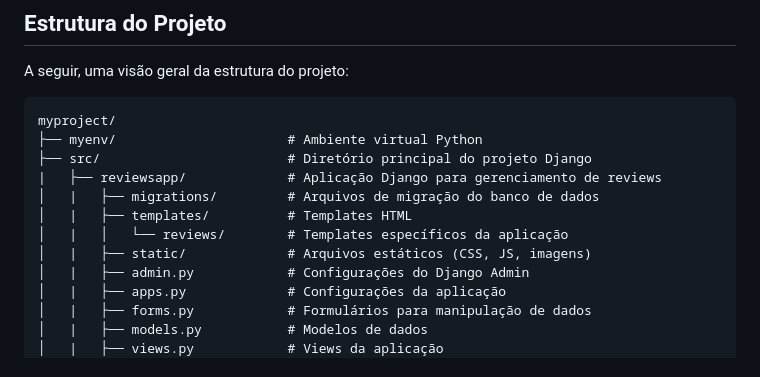
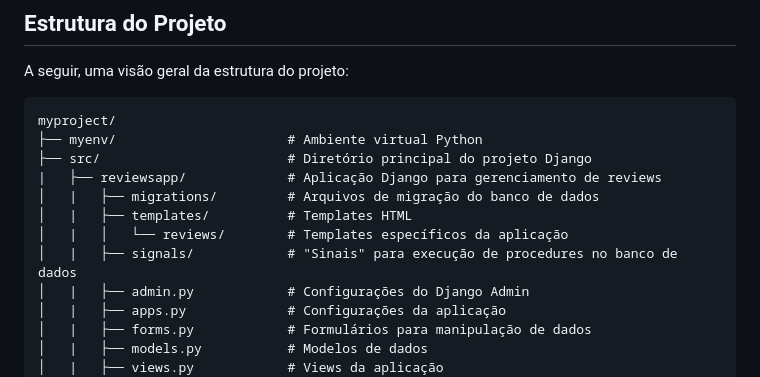
Before and after one commit to FelipeVolkweis/apoo-django, a Markdown page: README.md, the part around the change. GitHub-like rendering.

Commit message:
Removed static, added signals

```diff
--- a/README.md
+++ b/README.md
@@ -130,7 +130,7 @@ myproject/
 │   |   ├── migrations/         # Arquivos de migração do banco de dados
 │   |   ├── templates/          # Templates HTML
 │   |   │   └── reviews/        # Templates específicos da aplicação
-│   |   ├── static/             # Arquivos estáticos (CSS, JS, imagens)
+│   |   ├── signals/            # "Sinais" para execução de procedures no banco de dados
 │   |   ├── admin.py            # Configurações do Django Admin
 │   |   ├── apps.py             # Configurações da aplicação
 │   |   ├── forms.py            # Formulários para manipulação de dados
```
